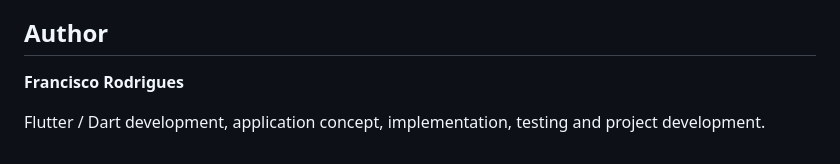
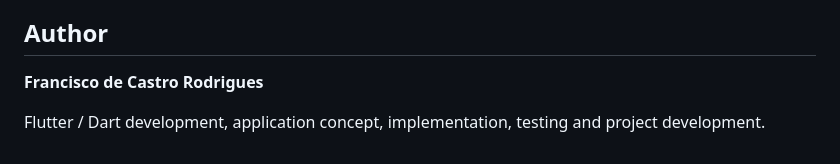
Before and after one commit to FranciscoRodrigues94/flutter-qm-app, a Markdown page: README.md, the part around the change. GitHub-like rendering.

Commit message:
Improve project documentation

```diff
--- a/README.md
+++ b/README.md
@@ -153,6 +153,6 @@ This project is currently a functional prototype and is not intended to represen
 
 ## Author
 
-**Francisco Rodrigues**
+**Francisco de Castro Rodrigues**
 
 Flutter / Dart development, application concept, implementation, testing and project development.
```
